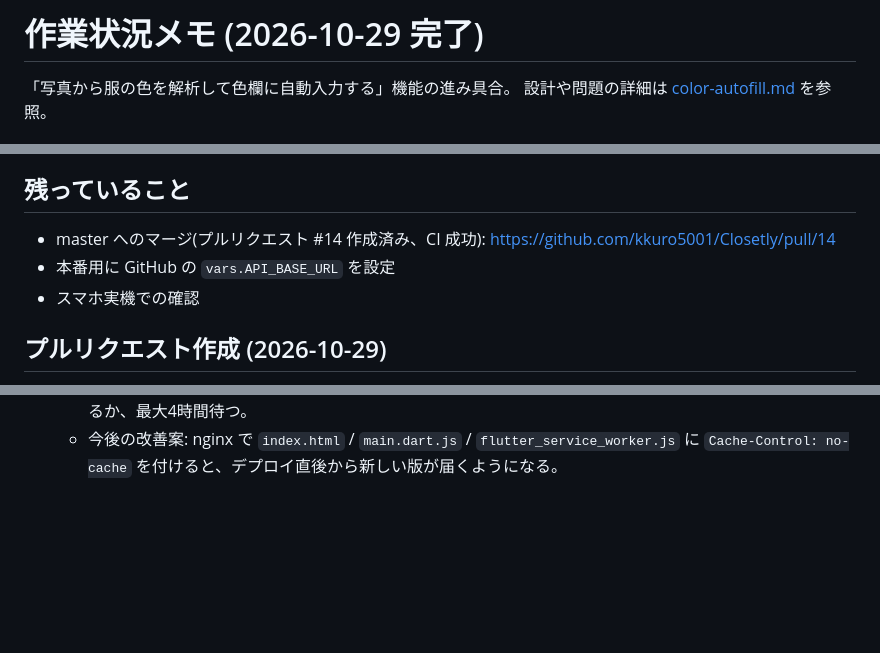
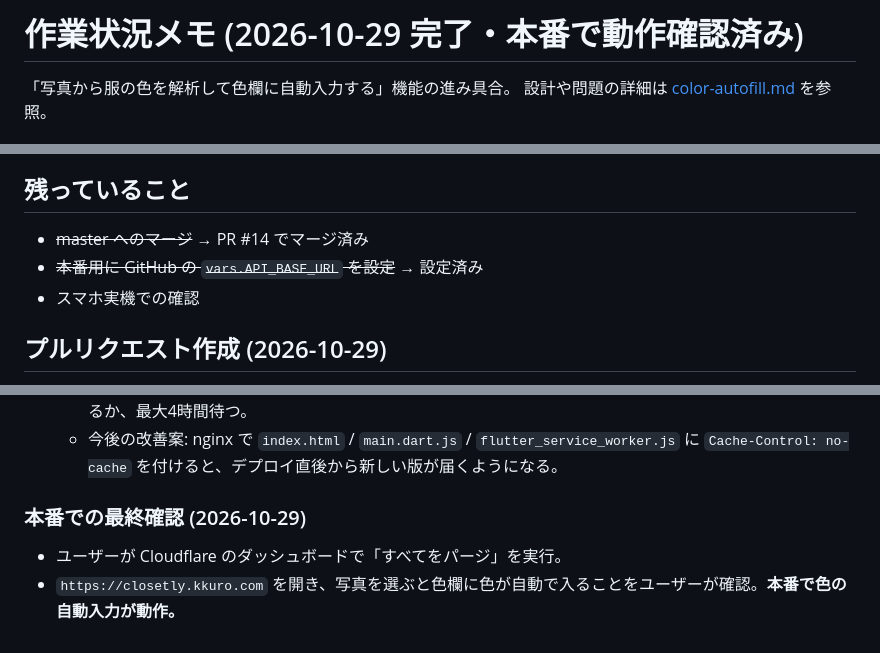
Before and after one commit to kkuro5001/Closetly, a Markdown page: docs/progress.md, 3 parts joined by grey strips. Rendered like a GitHub page; blank space fills up the shorter version.

Commit message:
本番で色の自動入力が動作したことをdocsに追記
Co-Authored-By: Claude Opus 5.5 <noreply@anthropic.com>

```diff
--- a/docs/progress.md
+++ b/docs/progress.md
@@ -1,4 +1,4 @@
-# 作業状況メモ (2026-10-29 完了)
+# 作業状況メモ (2026-10-29 完了・本番で動作確認済み)
 
 「写真から服の色を解析して色欄に自動入力する」機能の進み具合。
 設計や問題の詳細は [color-autofill.md](color-autofill.md) を参照。
@@ -133,8 +133,8 @@
 - 外部サービス (本番 Supabase) へのログインとファイル選択ダイアログの操作は、Claude からは行わずユーザーに操作してもらった。
 
 ## 残っていること
-- master へのマージ(プルリクエスト #14 作成済み、CI 成功): https://github.com/kkuro5001/Closetly/pull/14
-- 本番用に GitHub の `vars.API_BASE_URL` を設定
+- ~~master へのマージ~~ → PR #14 でマージ済み
+- ~~本番用に GitHub の `vars.API_BASE_URL` を設定~~ → 設定済み
 - スマホ実機での確認
 
 ## プルリクエスト作成 (2026-10-29)
@@ -189,3 +189,7 @@
    - キャッシュを避けて (`?v=...` 付きで) 取得すると、新しい版 (`closetly-go.kkuro.com` を呼ぶ) が配信されていることを確認。
    - 対処: Cloudflare のダッシュボードでキャッシュを削除 (Caching → Configuration → Purge Everything) するか、最大4時間待つ。
    - 今後の改善案: nginx で `index.html` / `main.dart.js` / `flutter_service_worker.js` に `Cache-Control: no-cache` を付けると、デプロイ直後から新しい版が届くようになる。
+
+### 本番での最終確認 (2026-10-29)
+- ユーザーが Cloudflare のダッシュボードで「すべてをパージ」を実行。
+- `https://closetly.kkuro.com` を開き、写真を選ぶと色欄に色が自動で入ることをユーザーが確認。**本番で色の自動入力が動作。**
```
